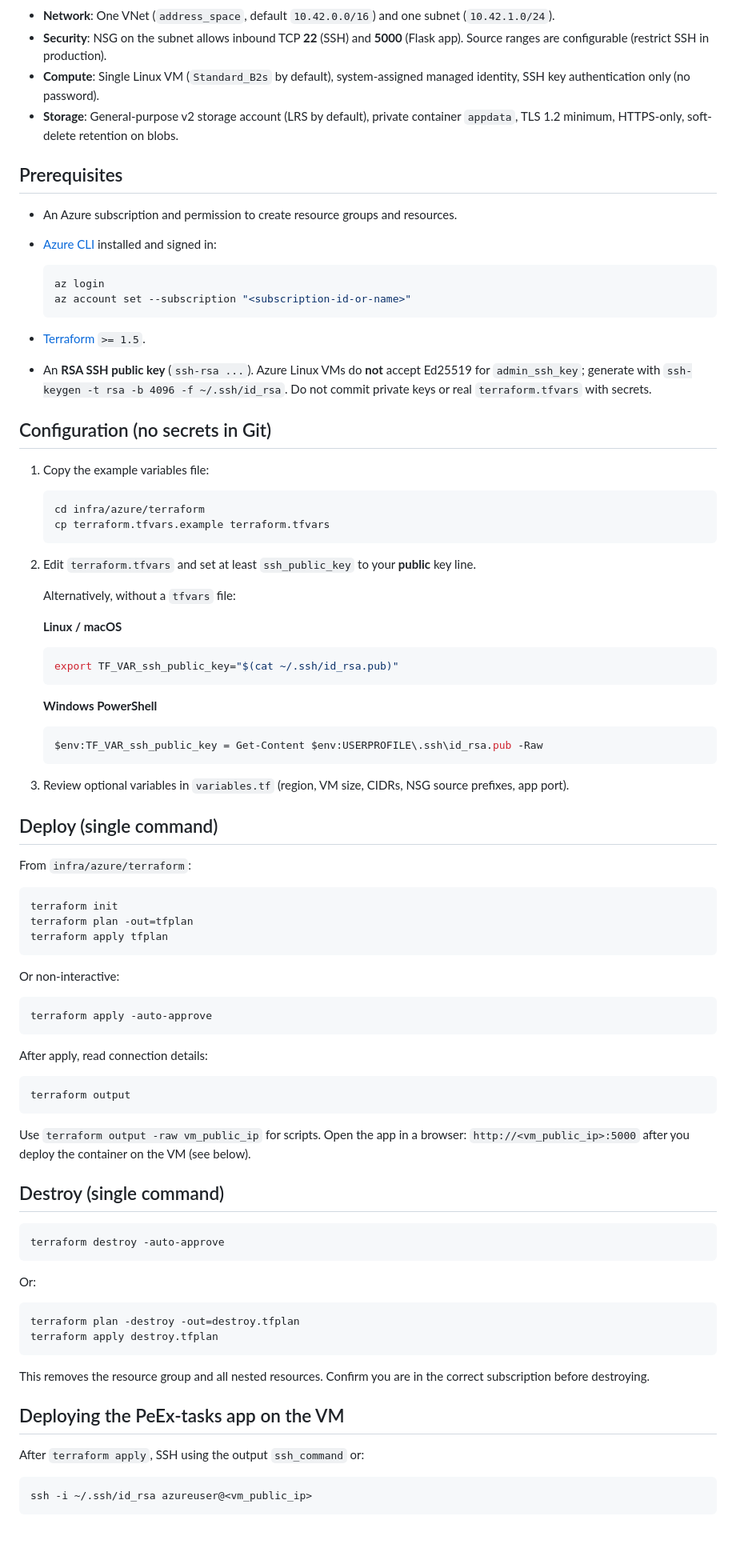
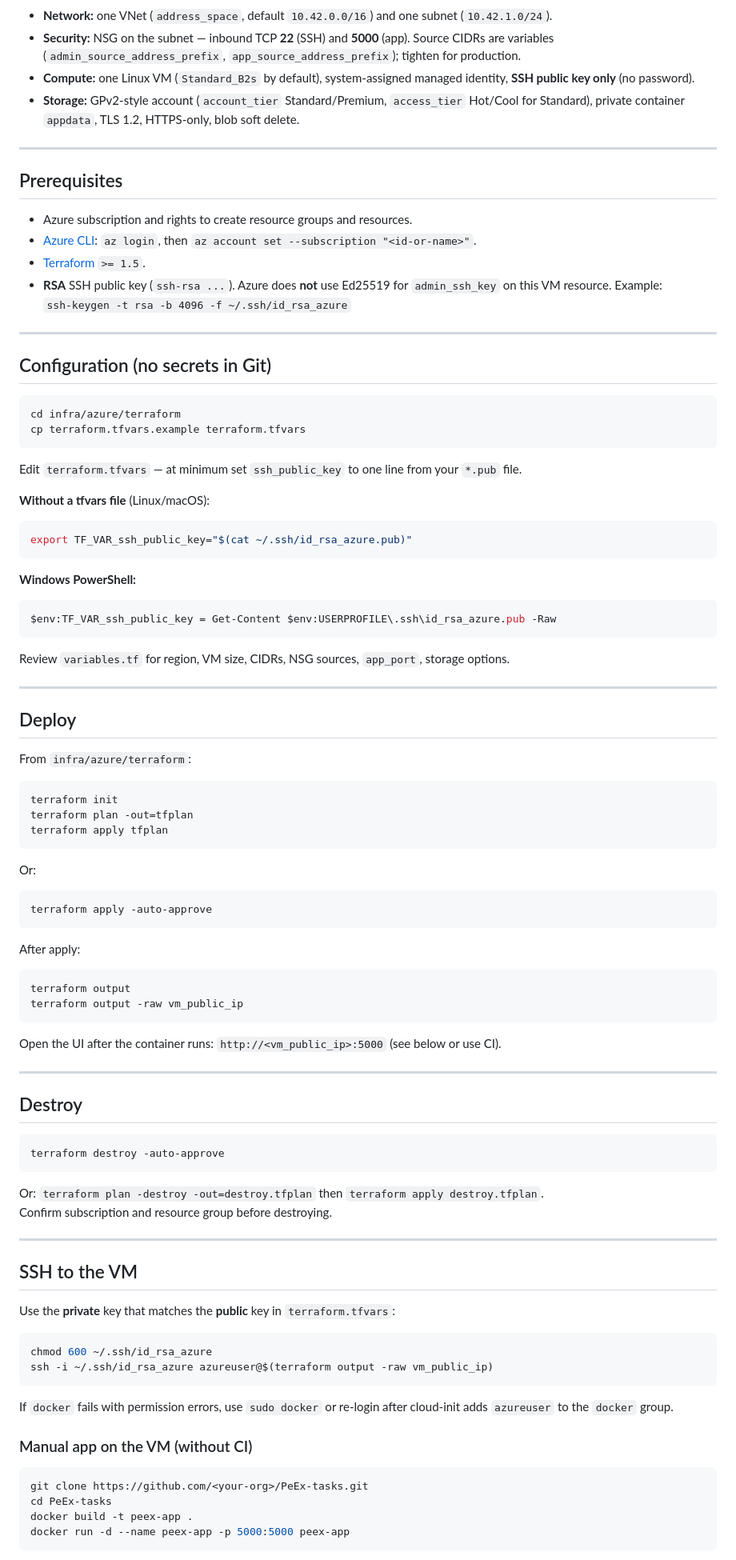
Before and after one commit to kboretska/PeEx-tasks, a Markdown page: infra/azure/README.md, the part around one of its changes. Shown at 80% size. Rendered like a GitHub page; blank space fills up the shorter version.

Commit message:
docs(azure): refresh Terraform README (layout, CI, branch protection, troubleshooting)
Made-with: Cursor

````diff
--- a/infra/azure/README.md
+++ b/infra/azure/README.md
@@ -29,52 +56,49 @@ flowchart TB
   VM -. optional artifacts .-> BLOB
 ```
 
-- **Network**: One VNet (`address_space`, default `10.42.0.0/16`) and one subnet (`10.42.1.0/24`).
-- **Security**: NSG on the subnet allows inbound TCP **22** (SSH) and **5000** (Flask app). Source ranges are configurable (restrict SSH in production).
-- **Compute**: Single Linux VM (`Standard_B2s` by default), system-assigned managed identity, SSH key authentication only (no password).
-- **Storage**: General-purpose v2 storage account (LRS by default), private container `appdata`, TLS 1.2 minimum, HTTPS-only, soft-delete retention on blobs.
+- **Network:** one VNet (`address_space`, default `10.42.0.0/16`) and one subnet (`10.42.1.0/24`).
+- **Security:** NSG on the subnet — inbound TCP **22** (SSH) and **5000** (app). Source CIDRs are variables (`admin_source_address_prefix`, `app_source_address_prefix`); tighten for production.
+- **Compute:** one Linux VM (`Standard_B2s` by default), system-assigned managed identity, **SSH public key only** (no password).
+- **Storage:** GPv2-style account (`account_tier` Standard/Premium, `access_tier` Hot/Cool for Standard), private container `appdata`, TLS 1.2, HTTPS-only, blob soft delete.
+
+---
 
 ## Prerequisites
 
-- An Azure subscription and permission to create resource groups and resources.
-- [Azure CLI](https://learn.microsoft.com/en-us/cli/azure/install-azure-cli) installed and signed in:
+- Azure subscription and rights to create resource groups and resources.
+- [Azure CLI](https://learn.microsoft.com/en-us/cli/azure/install-azure-cli): `az login`, then `az account set --subscription "<id-or-name>"`.
+- [Terraform](https://developer.hashicorp.com/terraform/install) `>= 1.5`.
+- **RSA** SSH public key (`ssh-rsa ...`). Azure does **not** use Ed25519 for `admin_ssh_key` on this VM resource. Example:
+  `ssh-keygen -t rsa -b 4096 -f ~/.ssh/id_rsa_azure`
 
-  ```bash
-  az login
-  az account set --subscription "<subscription-id-or-name>"
-  ```
-
-- [Terraform](https://developer.hashicorp.com/terraform/install) `>= 1.5`.
-- An **RSA SSH public key** (`ssh-rsa ...`). Azure Linux VMs do **not** accept Ed25519 for `admin_ssh_key`; generate with `ssh-keygen -t rsa -b 4096 -f ~/.ssh/id_rsa`. Do not commit private keys or real `terraform.tfvars` with secrets.
+---
 
 ## Configuration (no secrets in Git)
 
-1. Copy the example variables file:
+```bash
+cd infra/azure/terraform
+cp terraform.tfvars.example terraform.tfvars
+```
 
-   ```bash
-   cd infra/azure/terraform
-   cp terraform.tfvars.example terraform.tfvars
-   ```
+Edit `terraform.tfvars` — at minimum set `ssh_public_key` to one line from your `*.pub` file.
 
-2. Edit `terraform.tfvars` and set at least `ssh_public_key` to your **public** key line.
+**Without a tfvars file** (Linux/macOS):
 
-   Alternatively, without a `tfvars` file:
+```bash
+export TF_VAR_ssh_public_key="$(cat ~/.ssh/id_rsa_azure.pub)"
+```
 
-   **Linux / macOS**
+**Windows PowerShell:**
 
-   ```bash
-   export TF_VAR_ssh_public_key="$(cat ~/.ssh/id_rsa.pub)"
-   ```
+```powershell
+$env:TF_VAR_ssh_public_key = Get-Content $env:USERPROFILE\.ssh\id_rsa_azure.pub -Raw
+```
 
-   **Windows PowerShell**
+Review `variables.tf` for region, VM size, CIDRs, NSG sources, `app_port`, storage options.
 
-   ```powershell
-   $env:TF_VAR_ssh_public_key = Get-Content $env:USERPROFILE\.ssh\id_rsa.pub -Raw
-   ```
+---
 
-3. Review optional variables in `variables.tf` (region, VM size, CIDRs, NSG source prefixes, app port).
-
-## Deploy (single command)
+## Deploy
 
 From `infra/azure/terraform`:
 
@@ -84,40 +108,51 @@ terraform plan -out=tfplan
 terraform apply tfplan
 ```
 
-Or non-interactive:
+Or:
 
 ```bash
 terraform apply -auto-approve
 ```
 
-After apply, read connection details:
+After apply:
 
 ```bash
 terraform output
+terraform output -raw vm_public_ip
 ```
 
-Use `terraform output -raw vm_public_ip` for scripts. Open the app in a browser: `http://<vm_public_ip>:5000` after you deploy the container on the VM (see below).
+Open the UI after the container runs: `http://<vm_public_ip>:5000` (see below or use CI).
 
-## Destroy (single command)
+---
+
+## Destroy
 
 ```bash
 terraform destroy -auto-approve
 ```
 
-Or:
+Or: `terraform plan -destroy -out=destroy.tfplan` then `terraform apply destroy.tfplan`.
+Confirm subscription and resource group before destroying.
+
+---
+
+## SSH to the VM
+
+Use the **private** key that matches the **public** key in `terraform.tfvars`:
 
 ```bash
-terraform plan -destroy -out=destroy.tfplan
-terraform apply destroy.tfplan
+chmod 600 ~/.ssh/id_rsa_azure
+ssh -i ~/.ssh/id_rsa_azure azureuser@$(terraform output -raw vm_public_ip)
 ```
 
-This removes the resource group and all nested resources. Confirm you are in the correct subscription before destroying.
+If `docker` fails with permission errors, use `sudo docker` or re-login after cloud-init adds `azureuser` to the `docker` group.
 
-## Deploying the PeEx-tasks app on the VM
-
-After `terraform apply`, SSH using the output `ssh_command` or:
+### Manual app on the VM (without CI)
 
 ```bash
-ssh -i ~/.ssh/id_rsa azureuser@<vm_public_ip>
+git clone https://github.com/<your-org>/PeEx-tasks.git
+cd PeEx-tasks
+docker build -t peex-app .
+docker run -d --name peex-app -p 5000:5000 peex-app
 ```
 
````
Also changed, not shown: other parts of infra/azure/README.md (+87 -52 lines).
